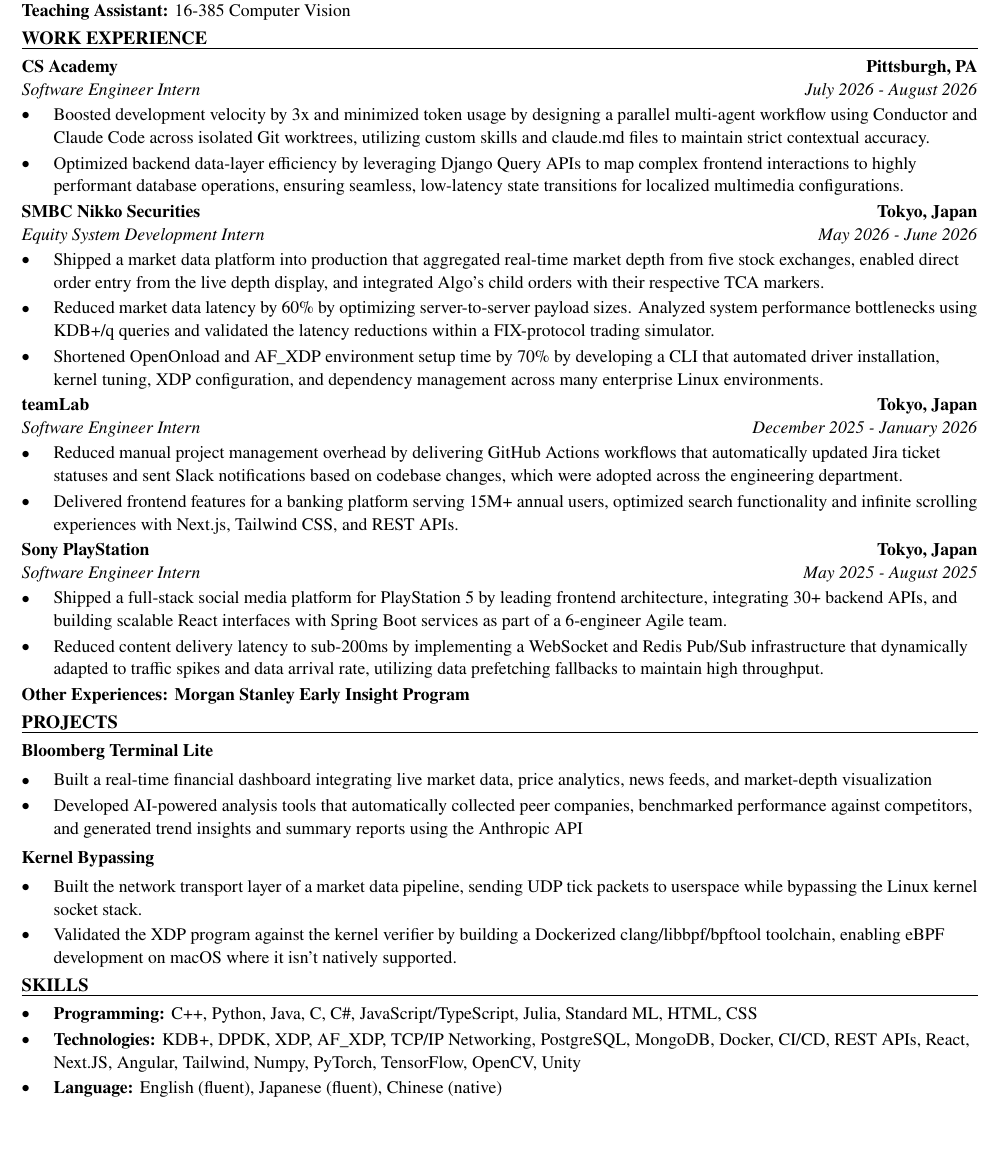
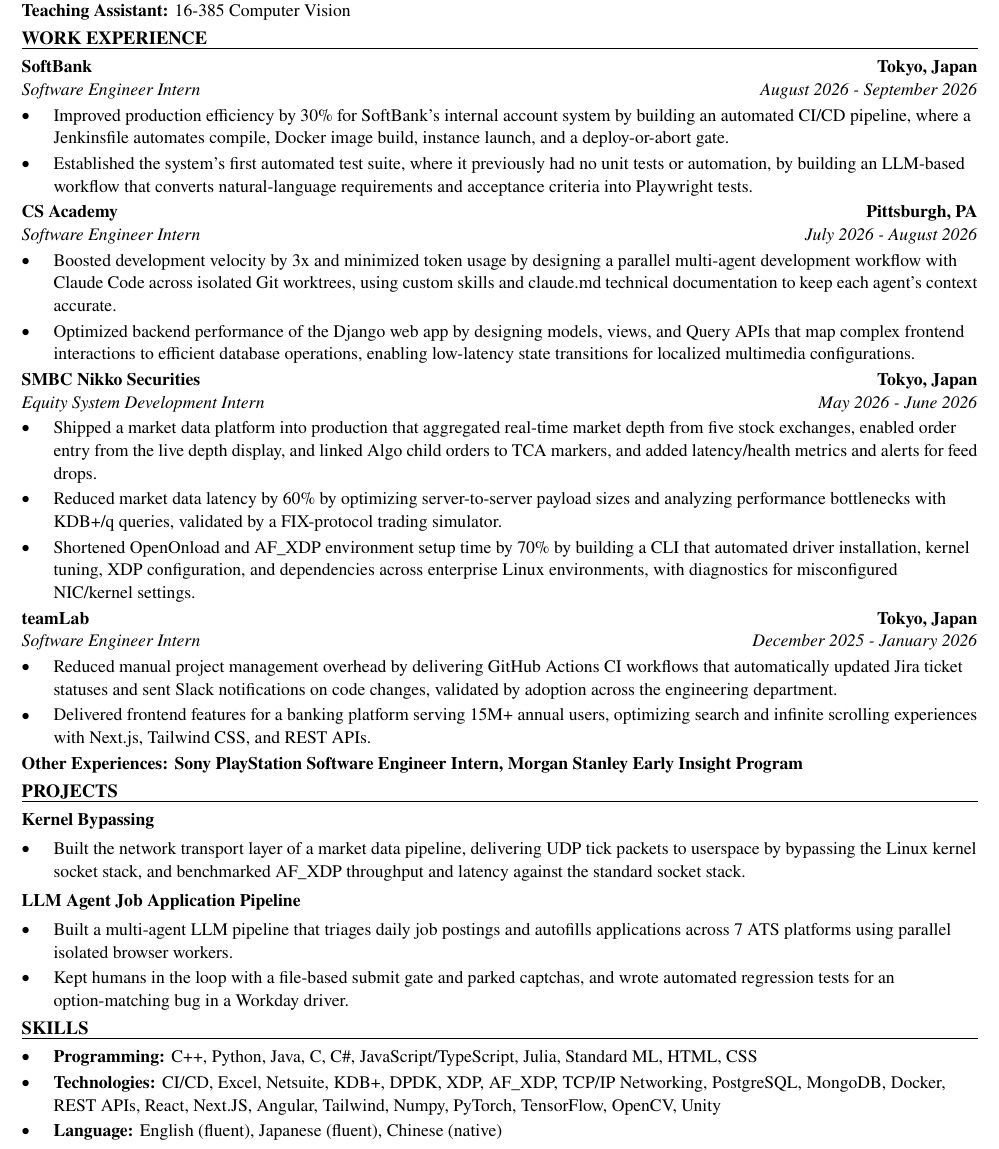
Before and after one commit to xinyichan04/resume, a LaTeX CV (resume.tex, which reads skills.tex): part of the page, cut so that both start at the same text, the shorter picture padded with empty space. Compiled offline with pdfLaTeX.

Commit message:
Tailor for Corpay: Software Developer (Co-op) (ATS score 33.3 -> 100.0)

```diff
--- a/resume.tex
+++ b/resume.tex
@@ -50,43 +50,42 @@
 \textbf{Teaching Assistant:} 16-385 Computer Vision
 
 \section*{WORK EXPERIENCE}
+\entry{SoftBank}{Tokyo, Japan}{Software Engineer Intern}{August 2026 - September 2026}
+\begin{itemize}
+  \item Improved production efficiency by 30\% for SoftBank's internal account system by building an automated CI/CD pipeline, where a Jenkinsfile automates compile, Docker image build, instance launch, and a deploy-or-abort gate.
+  \item Established the system's first automated test suite, where it previously had no unit tests or automation, by building an LLM-based workflow that converts natural-language requirements and acceptance criteria into Playwright tests.
+\end{itemize}
+
 \entry{CS Academy}{Pittsburgh, PA}{Software Engineer Intern}{July 2026 - August 2026}
 \begin{itemize}
-  \item Boosted development velocity by 3x and minimized token usage by designing a parallel multi-agent workflow using Conductor and Claude Code across isolated Git worktrees, utilizing custom skills and claude.md files to maintain strict contextual accuracy.
-  \item Optimized backend data-layer efficiency by leveraging Django Query APIs to map complex frontend interactions to highly performant database operations, ensuring seamless, low-latency state transitions for localized multimedia configurations.
+  \item Boosted development velocity by 3x and minimized token usage by designing a parallel multi-agent development workflow with Claude Code across isolated Git worktrees, using custom skills and claude.md technical documentation to keep each agent's context accurate.
+  \item Optimized backend performance of the Django web app by designing models, views, and Query APIs that map complex frontend interactions to efficient database operations, enabling low-latency state transitions for localized multimedia configurations.
 \end{itemize}
 
 \entry{SMBC Nikko Securities}{Tokyo, Japan}{Equity System Development Intern}{May 2026 - June 2026}
 \begin{itemize}
-  \item Shipped a market data platform into production that aggregated real-time market depth from five stock exchanges, enabled direct order entry from the live depth display, and integrated Algo's child orders with their respective TCA markers.
-  \item Reduced market data latency by 60\% by optimizing server-to-server payload sizes. Analyzed system performance bottlenecks using KDB+/q queries and validated the latency reductions within a FIX-protocol trading simulator.
-  \item Shortened OpenOnload and AF\_XDP environment setup time by 70\% by developing a CLI that automated driver installation, kernel tuning, XDP configuration, and dependency management across many enterprise Linux environments.
+  \item Shipped a market data platform into production that aggregated real-time market depth from five stock exchanges, enabled order entry from the live depth display, and linked Algo child orders to TCA markers, and added latency/health metrics and alerts for feed drops.
+  \item Reduced market data latency by 60\% by optimizing server-to-server payload sizes and analyzing performance bottlenecks with KDB+/q queries, validated by a FIX-protocol trading simulator.
+  \item Shortened OpenOnload and AF\_XDP environment setup time by 70\% by building a CLI that automated driver installation, kernel tuning, XDP configuration, and dependencies across enterprise Linux environments, with diagnostics for misconfigured NIC/kernel settings.
 \end{itemize}
 
 \entry{teamLab}{Tokyo, Japan}{Software Engineer Intern}{December 2025 - January 2026}
 \begin{itemize}
-  \item Reduced manual project management overhead by delivering GitHub Actions workflows that automatically updated Jira ticket statuses and sent Slack notifications based on codebase changes, which were adopted across the engineering department.
-  \item Delivered frontend features for a banking platform serving 15M+ annual users, optimized search functionality and infinite scrolling experiences with Next.js, Tailwind CSS, and REST APIs.
+  \item Reduced manual project management overhead by delivering GitHub Actions CI workflows that automatically updated Jira ticket statuses and sent Slack notifications on code changes, validated by adoption across the engineering department.
+  \item Delivered frontend features for a banking platform serving 15M+ annual users, optimizing search and infinite scrolling experiences with Next.js, Tailwind CSS, and REST APIs.
 \end{itemize}
-
-\entry{Sony PlayStation}{Tokyo, Japan}{Software Engineer Intern}{May 2025 - August 2025}
-\begin{itemize}
-  \item Shipped a full-stack social media platform for PlayStation 5 by leading frontend architecture, integrating 30+ backend APIs, and building scalable React interfaces with Spring Boot services as part of a 6-engineer Agile team.
-  \item Reduced content delivery latency to sub-200ms by implementing a WebSocket and Redis Pub/Sub infrastructure that dynamically adapted to traffic spikes and data arrival rate, utilizing data prefetching fallbacks to maintain high throughput.
-\end{itemize}
-\textbf{Other Experiences: Morgan Stanley Early Insight Program}
+\textbf{Other Experiences: Sony PlayStation Software Engineer Intern, Morgan Stanley Early Insight Program}
 
 \section*{PROJECTS}
-\textbf{Bloomberg Terminal Lite}\par\vspace{2pt}
+\textbf{Kernel Bypassing}\par\vspace{2pt}
 \begin{itemize}
-  \item Built a real-time financial dashboard integrating live market data, price analytics, news feeds, and market-depth visualization
-  \item Developed AI-powered analysis tools that automatically collected peer companies, benchmarked performance against competitors, and generated trend insights and summary reports using the Anthropic API
+  \item Built the network transport layer of a market data pipeline, delivering UDP tick packets to userspace by bypassing the Linux kernel socket stack, and benchmarked AF\_XDP throughput and latency against the standard socket stack.
 \end{itemize}
 \vspace{2pt}
-\textbf{Kernel Bypassing}\par\vspace{2pt}
+\textbf{LLM Agent Job Application Pipeline}\par\vspace{2pt}
 \begin{itemize}
-  \item Built the network transport layer of a market data pipeline, sending UDP tick packets to userspace while bypassing the Linux kernel socket stack.
-  \item Validated the XDP program against the kernel verifier by building a Dockerized clang/libbpf/bpftool toolchain, enabling eBPF development on macOS where it isn't natively supported.
+  \item Built a multi-agent LLM pipeline that triages daily job postings and autofills applications across 7 ATS platforms using parallel isolated browser workers.
+  \item Kept humans in the loop with a file-based submit gate and parked captchas, and wrote automated regression tests for an option-matching bug in a Workday driver.
 \end{itemize}
 
 \input{skills.tex}
--- a/skills.tex
+++ b/skills.tex
@@ -2,6 +2,6 @@
 \section*{SKILLS}
 \begin{itemize}
   \item \textbf{Programming:} C++, Python, Java, C, C\#, JavaScript/TypeScript, Julia, Standard ML, HTML, CSS
-  \item \textbf{Technologies:} KDB+, DPDK, XDP, AF\_XDP, TCP/IP Networking, PostgreSQL, MongoDB, Docker, CI/CD, REST APIs, React, Next.JS, Angular, Tailwind, Numpy, PyTorch, TensorFlow, OpenCV, Unity
+  \item \textbf{Technologies:} CI/CD, Excel, Netsuite, KDB+, DPDK, XDP, AF\_XDP, TCP/IP Networking, PostgreSQL, MongoDB, Docker, REST APIs, React, Next.JS, Angular, Tailwind, Numpy, PyTorch, TensorFlow, OpenCV, Unity
   \item \textbf{Language:} English (fluent), Japanese (fluent), Chinese (native)
 \end{itemize}
```
